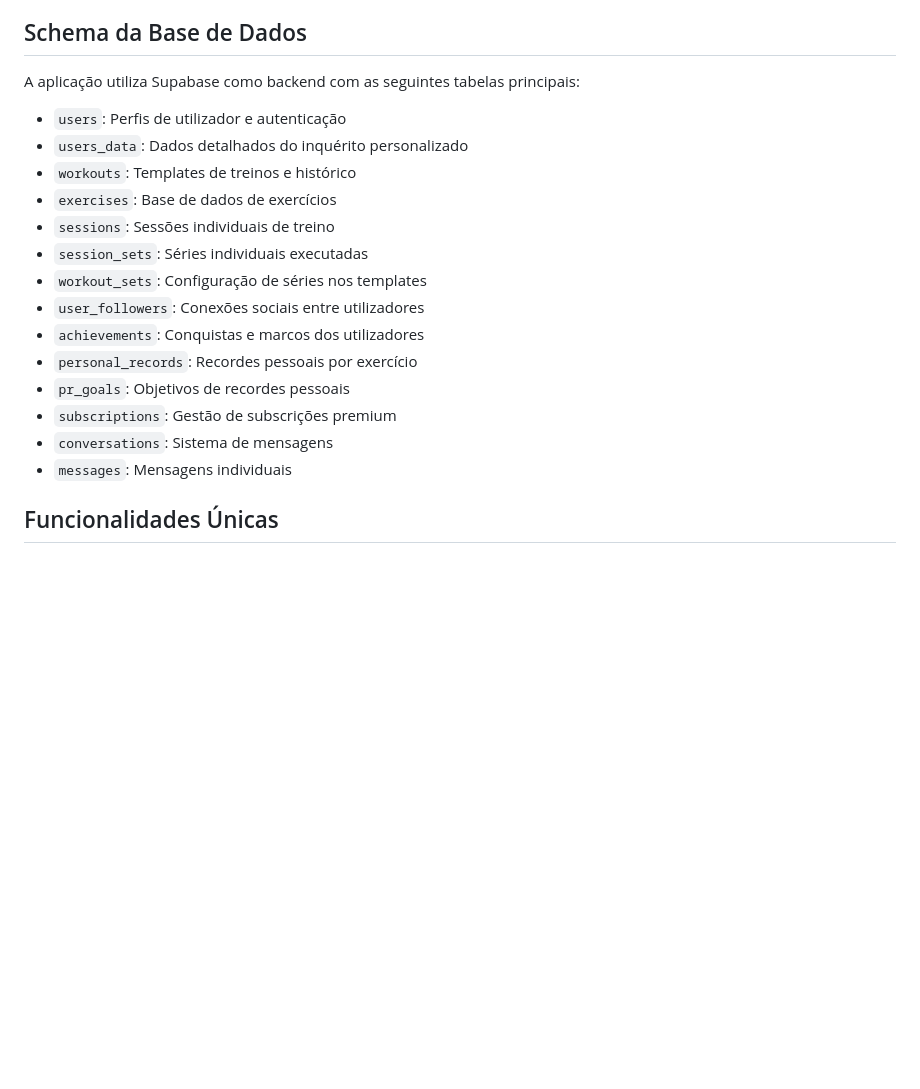
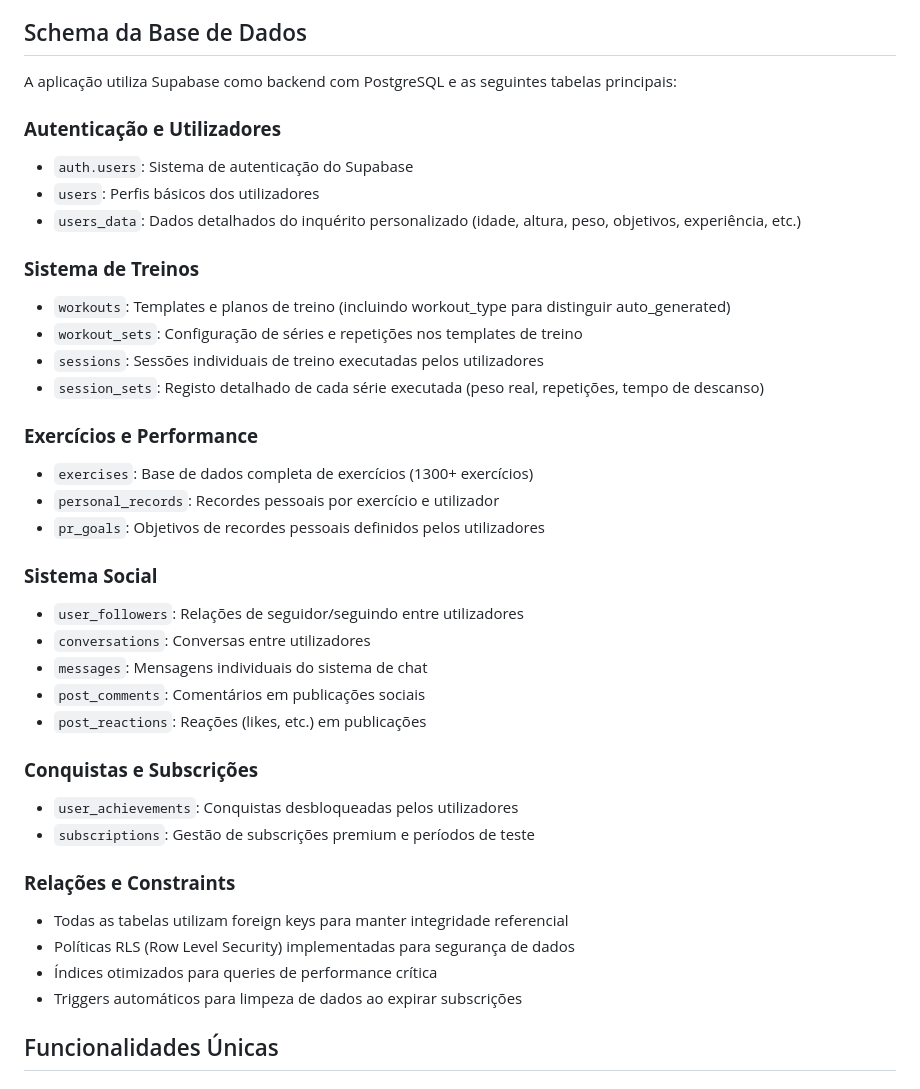
Before and after one commit to pedro99292/FITCORE_PAP, a Markdown page: README.md, the part around the change. Rendered like a GitHub page; blank space fills up the shorter version.

```diff
--- a/README.md
+++ b/README.md
@@ -204,22 +204,40 @@ types/                       # Definições TypeScript
 
 ## Schema da Base de Dados
 
-A aplicação utiliza Supabase como backend com as seguintes tabelas principais:
+A aplicação utiliza Supabase como backend com PostgreSQL e as seguintes tabelas principais:
 
-- `users`: Perfis de utilizador e autenticação
-- `users_data`: Dados detalhados do inquérito personalizado
-- `workouts`: Templates de treinos e histórico
-- `exercises`: Base de dados de exercícios
-- `sessions`: Sessões individuais de treino
-- `session_sets`: Séries individuais executadas
-- `workout_sets`: Configuração de séries nos templates
-- `user_followers`: Conexões sociais entre utilizadores
-- `achievements`: Conquistas e marcos dos utilizadores
-- `personal_records`: Recordes pessoais por exercício
-- `pr_goals`: Objetivos de recordes pessoais
-- `subscriptions`: Gestão de subscrições premium
-- `conversations`: Sistema de mensagens
-- `messages`: Mensagens individuais
+### **Autenticação e Utilizadores**
+- `auth.users`: Sistema de autenticação do Supabase
+- `users`: Perfis básicos dos utilizadores
+- `users_data`: Dados detalhados do inquérito personalizado (idade, altura, peso, objetivos, experiência, etc.)
+
+### **Sistema de Treinos**
+- `workouts`: Templates e planos de treino (incluindo workout_type para distinguir auto_generated)
+- `workout_sets`: Configuração de séries e repetições nos templates de treino
+- `sessions`: Sessões individuais de treino executadas pelos utilizadores
+- `session_sets`: Registo detalhado de cada série executada (peso real, repetições, tempo de descanso)
+
+### **Exercícios e Performance**
+- `exercises`: Base de dados completa de exercícios (1300+ exercícios)
+- `personal_records`: Recordes pessoais por exercício e utilizador
+- `pr_goals`: Objetivos de recordes pessoais definidos pelos utilizadores
+
+### **Sistema Social**
+- `user_followers`: Relações de seguidor/seguindo entre utilizadores
+- `conversations`: Conversas entre utilizadores
+- `messages`: Mensagens individuais do sistema de chat
+- `post_comments`: Comentários em publicações sociais
+- `post_reactions`: Reações (likes, etc.) em publicações
+
+### **Conquistas e Subscrições**
+- `user_achievements`: Conquistas desbloqueadas pelos utilizadores
+- `subscriptions`: Gestão de subscrições premium e períodos de teste
+
+### **Relações e Constraints**
+- Todas as tabelas utilizam foreign keys para manter integridade referencial
+- Políticas RLS (Row Level Security) implementadas para segurança de dados
+- Índices otimizados para queries de performance crítica
+- Triggers automáticos para limpeza de dados ao expirar subscrições
 
 ## Funcionalidades Únicas
 
```
